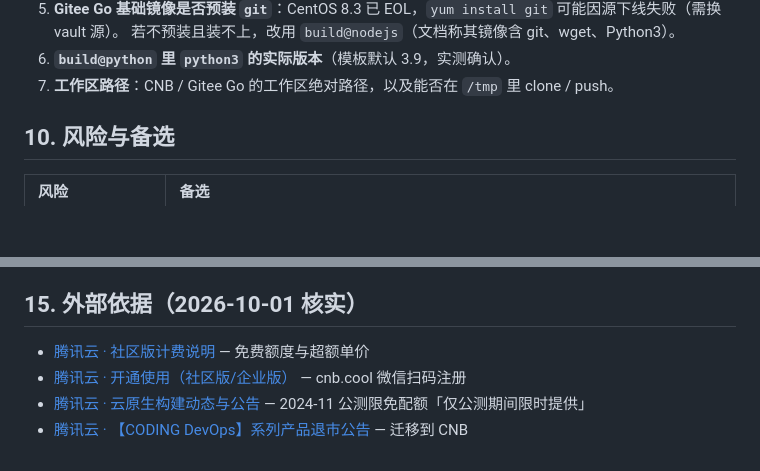
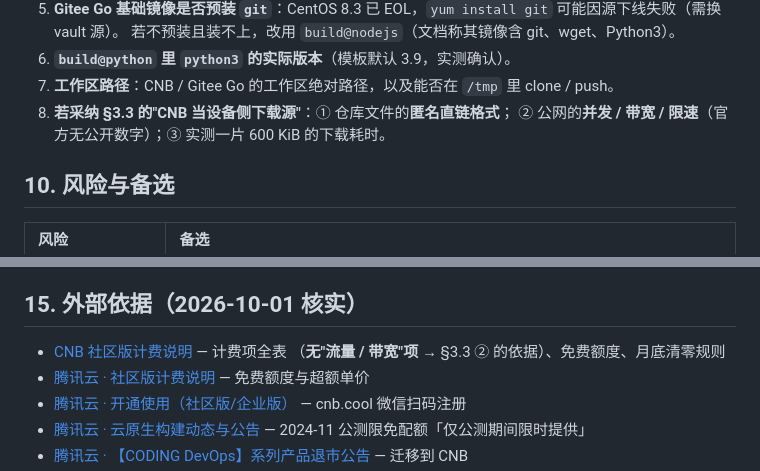
Before and after one commit to SunChuquin/Kline, a Markdown page: .trae/documents/Kline-境内CI云端生产方案.md, 2 parts joined by grey strips. GitHub-like rendering; blank space fills up the shorter version.

```diff
--- a/.trae/documents/Kline-境内CI云端生产方案.md
+++ b/.trae/documents/Kline-境内CI云端生产方案.md
@@ -352,6 +411,8 @@ stages:
    若不预装且装不上，改用 `build@nodejs`（文档称其镜像含 git、wget、Python3）。
 6. **`build@python` 里 `python3` 的实际版本**（模板默认 3.9，实测确认）。
 7. **工作区路径**：CNB / Gitee Go 的工作区绝对路径，以及能否在 `/tmp` 里 clone / push。
+8. **若采纳 §3.3 的"CNB 当设备侧下载源"**：① 仓库文件的**匿名直链格式**；
+   ② 公网的**并发 / 带宽 / 限速**（官方无公开数字）；③ 实测一片 600 KiB 的下载耗时。
 
 ## 10. 风险与备选
 
@@ -399,6 +460,8 @@ stages:
 
 ## 15. 外部依据（2026-10-01 核实）
 
+- [CNB 社区版计费说明](https://docs.cnb.cool/zh/saas/pricing.html) — 计费项全表
+  （**无"流量 / 带宽"项** → §3.3 ② 的依据）、免费额度、月底清零规则
 - [腾讯云 · 社区版计费说明](https://cloud.tencent.com/document/product/1785/116265) — 免费额度与超额单价
 - [腾讯云 · 开通使用（社区版/企业版）](https://cloud.tencent.com/document/product/1785/116262) — cnb.cool 微信扫码注册
 - [腾讯云 · 云原生构建动态与公告](https://main.qcloudimg.com/raw/document/product/pdf/1785_116257_cn.pdf) — 2024-11 公测限免配额「仅公测期间限时提供」
```
Also changed, not shown: other parts of .trae/documents/Kline-境内CI云端生产方案.md (+69 -10 lines), 1 other file.
